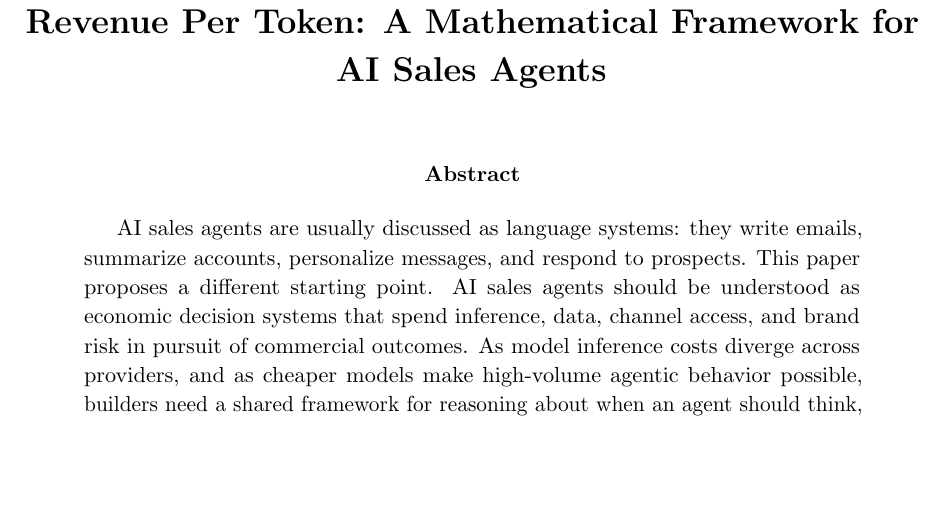
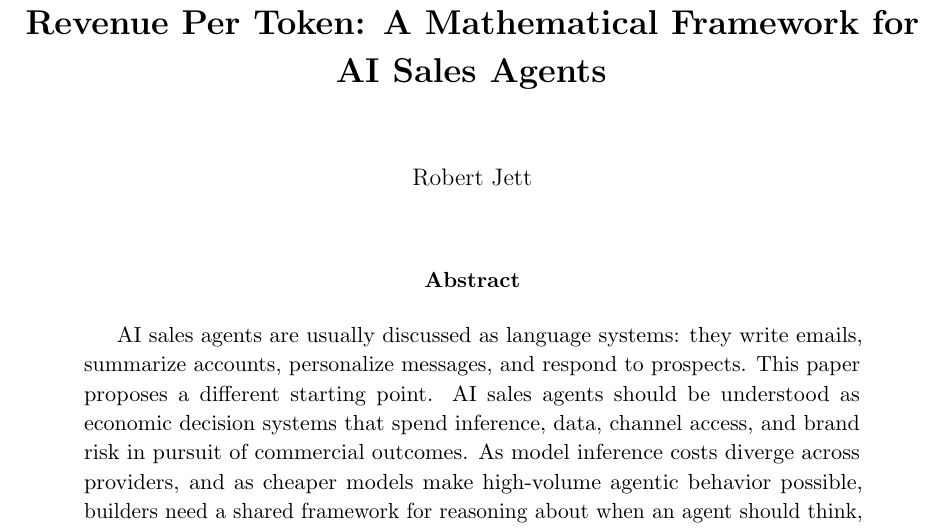
Before and after one commit to jettrobert/Sales-Agent-Math, a LaTeX paper (main.tex): part of page 1 of 16, cut so that both start at the same text, the shorter picture padded with empty space. Compiled offline with pdfLaTeX.

Commit message:
Add author name

```diff
--- a/main.tex
+++ b/main.tex
@@ -23,13 +23,13 @@
 \setlength{\droptitle}{-2em}
 \pretitle{\begin{center}\Large\bfseries}
 \posttitle{\par\end{center}\vspace{0.25em}}
-\preauthor{}
-\postauthor{}
+\preauthor{\begin{center}\normalsize}
+\postauthor{\par\end{center}\vspace{0.25em}}
 \predate{}
 \postdate{}
 
 \title{Revenue Per Token: A Mathematical Framework for AI Sales Agents}
-\author{}
+\author{Robert Jett}
 \date{}
 
 \begin{document}
```
